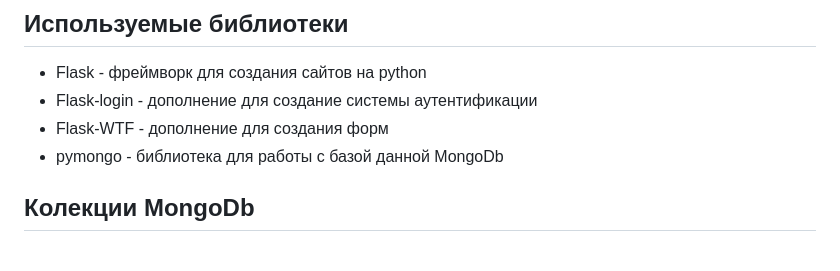
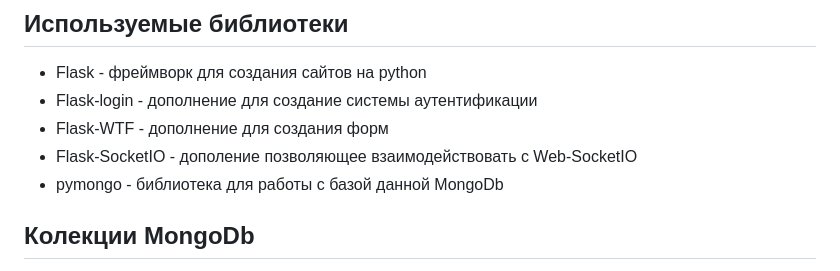
Before and after one commit to YaXve-Panthera/siteForPAC, a Markdown page: README.md, the part around the change. Drawn GitHub-style.

```diff
--- a/README.md
+++ b/README.md
@@ -19,6 +19,7 @@
 - Flask - фреймворк для создания сайтов на python
 - Flask-login - дополнение для создание системы аутентификации
 - Flask-WTF - дополнение для создания форм
+- Flask-SocketIO - дополение позволяющее взаимодействовать с Web-SocketIO
 - pymongo - библиотека для работы с базой данной MongoDb
 
 ## Колекции MongoDb
```
